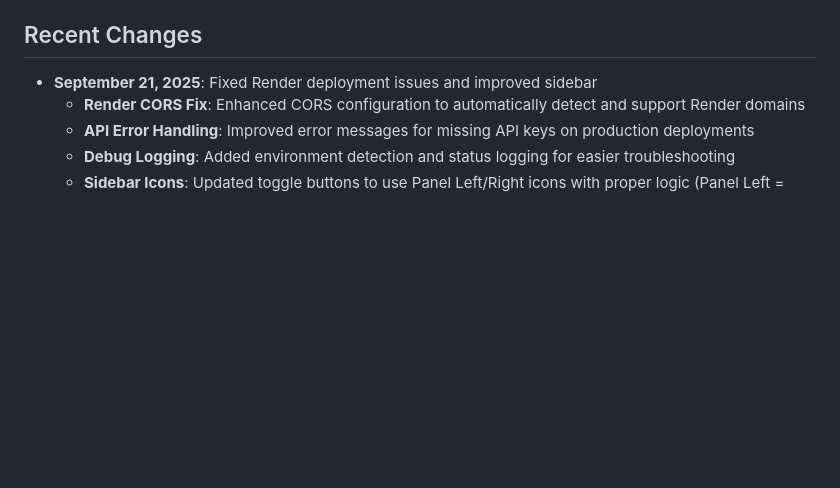
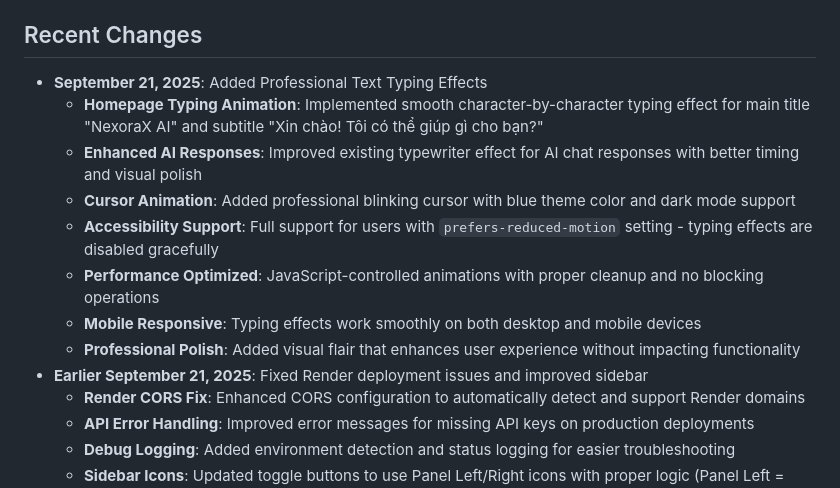
Before and after one commit to khang26042012/NexoraX-AI, a Markdown page: replit.md, the part around the change. GitHub-like rendering; blank space fills up the shorter version.

Commit message:
Add professional text typing effects to enhance website appearance
Implement character-by-character typing animation for homepage titles and AI responses, including a blinking cursor.

Replit-Commit-Author: Agent
Replit-Commit-Session-Id: 2a77e3a2-35a5-4c34-b5b6-aee57de13157
Replit-Commit-Checkpoint-Type: full_checkpoint
Replit-Commit-Screenshot-Url: https://storage.googleapis.com/screenshot-production-us-central1/9d5b2238-3ef8-401f-8446-49d69f5c5a27/2a77e3a2-35a5-4c34-b5b6-aee57de13157/Wf4Ec1o

```diff
--- a/replit.md
+++ b/replit.md
@@ -4,7 +4,15 @@
 NexoraX AI is a modern Vietnamese AI chat application that provides conversations using Google Gemini language model. Successfully imported and configured for Replit environment on September 18, 2025.
 
 ## Recent Changes
-- **September 21, 2025**: Fixed Render deployment issues and improved sidebar
+- **September 21, 2025**: Added Professional Text Typing Effects
+  - **Homepage Typing Animation**: Implemented smooth character-by-character typing effect for main title "NexoraX AI" and subtitle "Xin chào! Tôi có thể giúp gì cho bạn?"
+  - **Enhanced AI Responses**: Improved existing typewriter effect for AI chat responses with better timing and visual polish
+  - **Cursor Animation**: Added professional blinking cursor with blue theme color and dark mode support
+  - **Accessibility Support**: Full support for users with `prefers-reduced-motion` setting - typing effects are disabled gracefully
+  - **Performance Optimized**: JavaScript-controlled animations with proper cleanup and no blocking operations
+  - **Mobile Responsive**: Typing effects work smoothly on both desktop and mobile devices
+  - **Professional Polish**: Added visual flair that enhances user experience without impacting functionality
+- **Earlier September 21, 2025**: Fixed Render deployment issues and improved sidebar
   - **Render CORS Fix**: Enhanced CORS configuration to automatically detect and support Render domains
   - **API Error Handling**: Improved error messages for missing API keys on production deployments
   - **Debug Logging**: Added environment detection and status logging for easier troubleshooting
```
